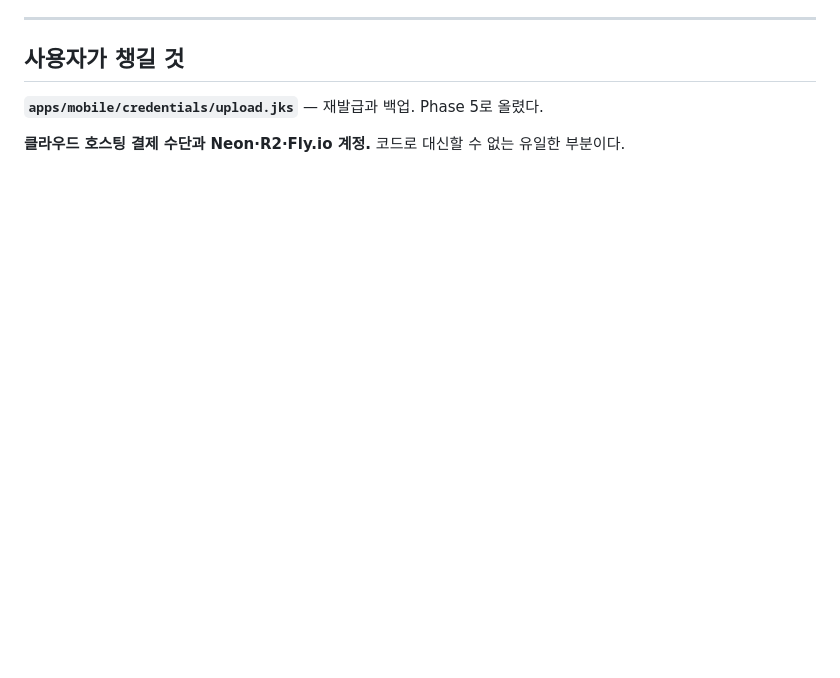
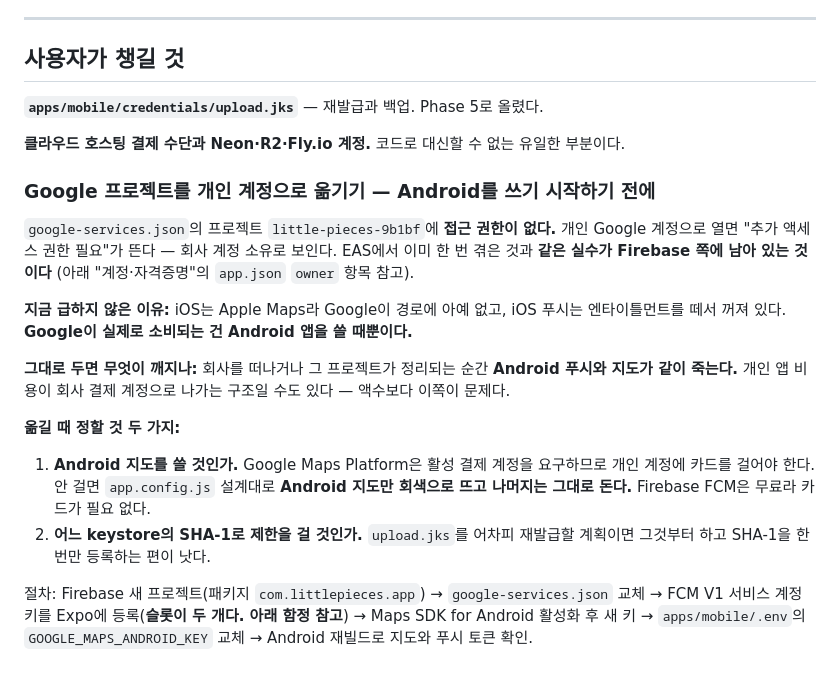
Before and after one commit to jooyong-boo/little-pieces, a Markdown page: docs/plan.md, the part around the change. Rendered like a GitHub page; blank space fills up the shorter version.

Commit message:
docs: 회사 계정에 남아 있는 Google 프로젝트를 기록
google-services.json의 프로젝트 little-pieces-9b1bf에 개인 Google 계정으로
접근이 안 된다. 회사 계정 소유로 보인다. EAS의 app.json owner에서 이미 한 번
겪은 것과 같은 실수가 Firebase 쪽에 남아 있었다.

지금은 급하지 않다 — iOS는 Apple Maps라 Google이 경로에 없고 iOS 푸시도
엔타이틀먼트를 떼서 꺼져 있다. 실제로 소비되는 건 Android를 쓸 때뿐이다.
그래서 "Android를 쓰기 시작하기 전"이라는 트리거와 함께 남긴다.

그대로 두면 회사를 떠나는 순간 Android 푸시와 지도가 같이 죽는다. 개인 앱 비용이
회사 결제 계정으로 나가는 구조일 수도 있는데, 액수보다 그쪽이 문제다.

옮길 때 먼저 정해야 할 두 가지도 적었다. Maps Platform은 활성 결제 계정을 요구하므로
개인 계정에 카드를 걸지 말지가 하나고(안 걸면 Android 지도만 회색으로 뜨도록 이미
설계돼 있다), SHA-1을 어느 keystore 기준으로 걸지가 다른 하나다(upload.jks를
재발급할 거면 그것부터 하고 한 번만 등록하는 편이 낫다).

Co-Authored-By: Claude Opus 5 (1M context) <noreply@anthropic.com>
Claude-Session: https://claude.ai/code/session_01WSxpM2VfLWeNKUhvZ2R9si

```diff
--- a/docs/plan.md
+++ b/docs/plan.md
@@ -439,3 +439,30 @@ API_URL=https://<주소> ./apps/api/scripts/e2e.sh   # 연동·격리·사진
 **`apps/mobile/credentials/upload.jks`** — 재발급과 백업. Phase 5로 올렸다.
 
 **클라우드 호스팅 결제 수단과 Neon·R2·Fly.io 계정.** 코드로 대신할 수 없는 유일한 부분이다.
+
+### Google 프로젝트를 개인 계정으로 옮기기 — **Android를 쓰기 시작하기 전에**
+
+`google-services.json`의 프로젝트 `little-pieces-9b1bf`에 **접근 권한이 없다.** 개인 Google
+계정으로 열면 "추가 액세스 권한 필요"가 뜬다 — 회사 계정 소유로 보인다.
+EAS에서 이미 한 번 겪은 것과 **같은 실수가 Firebase 쪽에 남아 있는 것이다**
+(아래 "계정·자격증명"의 `app.json` `owner` 항목 참고).
+
+**지금 급하지 않은 이유:** iOS는 Apple Maps라 Google이 경로에 아예 없고, iOS 푸시는
+엔타이틀먼트를 떼서 꺼져 있다. **Google이 실제로 소비되는 건 Android 앱을 쓸 때뿐이다.**
+
+**그대로 두면 무엇이 깨지나:** 회사를 떠나거나 그 프로젝트가 정리되는 순간
+**Android 푸시와 지도가 같이 죽는다.** 개인 앱 비용이 회사 결제 계정으로 나가는 구조일
+수도 있다 — 액수보다 이쪽이 문제다.
+
+**옮길 때 정할 것 두 가지:**
+
+1. **Android 지도를 쓸 것인가.** Google Maps Platform은 활성 결제 계정을 요구하므로
+   개인 계정에 카드를 걸어야 한다. 안 걸면 `app.config.js` 설계대로 **Android 지도만
+   회색으로 뜨고 나머지는 그대로 돈다.** Firebase FCM은 무료라 카드가 필요 없다.
+2. **어느 keystore의 SHA-1로 제한을 걸 것인가.** `upload.jks`를 어차피 재발급할
+   계획이면 그것부터 하고 SHA-1을 한 번만 등록하는 편이 낫다.
+
+절차: Firebase 새 프로젝트(패키지 `com.littlepieces.app`) → `google-services.json` 교체 →
+FCM V1 서비스 계정 키를 Expo에 등록(**슬롯이 두 개다. 아래 함정 참고**) →
+Maps SDK for Android 활성화 후 새 키 → `apps/mobile/.env`의 `GOOGLE_MAPS_ANDROID_KEY` 교체 →
+Android 재빌드로 지도와 푸시 토큰 확인.
```
Also changed, not shown: docs/handoff.md (+8 -3 lines).
